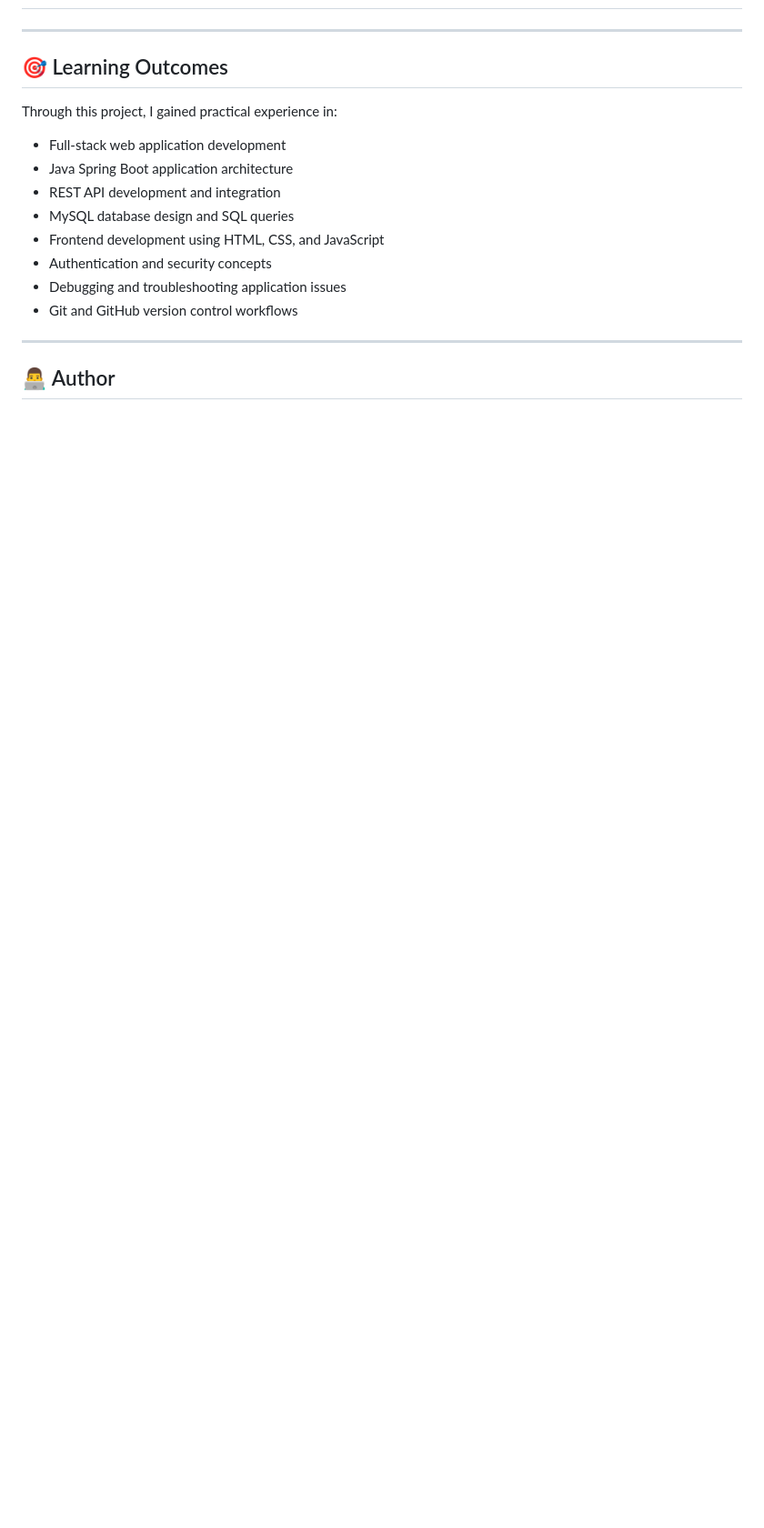
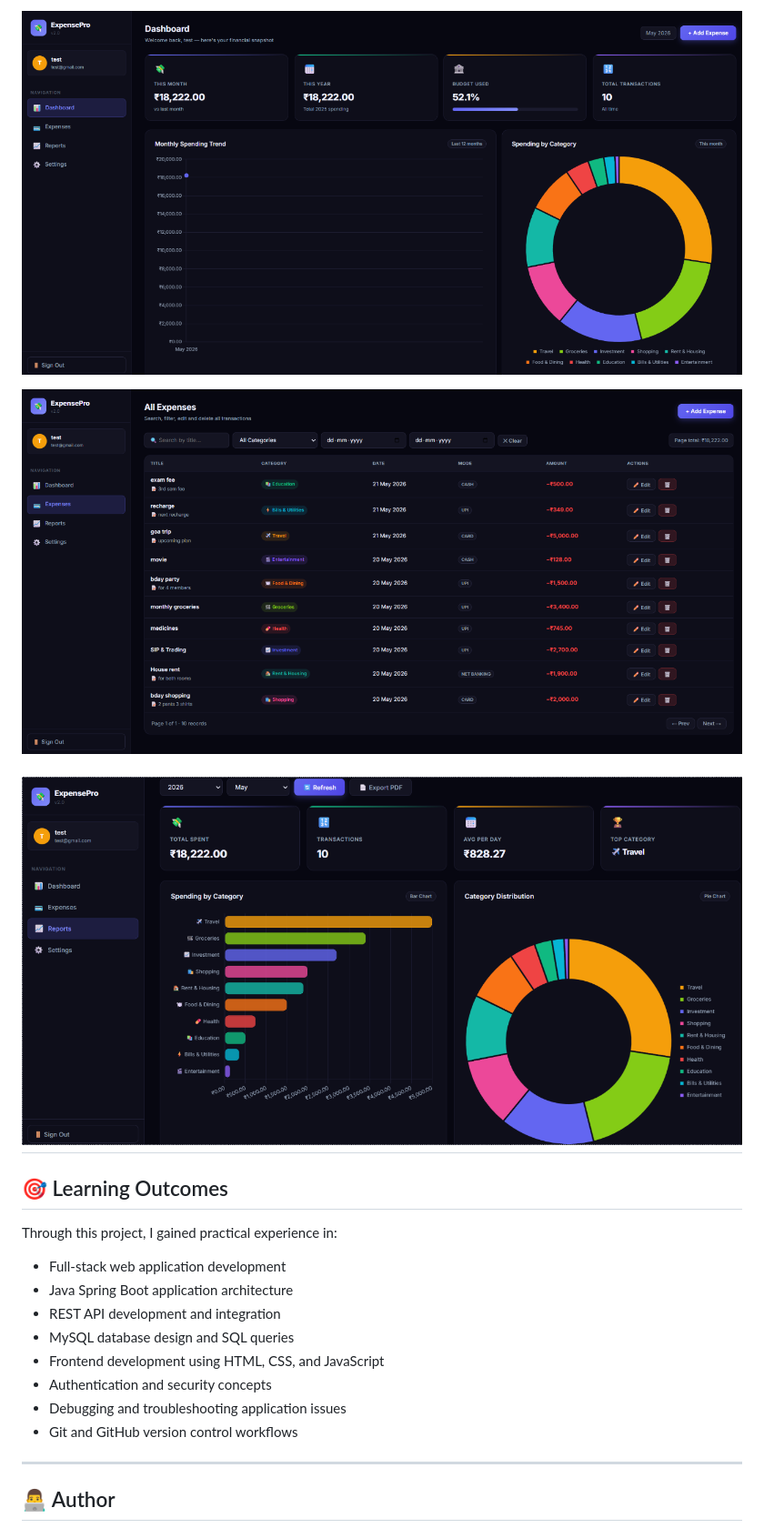
Before and after one commit to Ajay0206/smart-expense-tracker-v2-final, a Markdown page: README.md, the part around one of its changes. Shown at 91% size. GitHub-like rendering; blank space fills up the shorter version.

```diff
--- a/README.md
+++ b/README.md
@@ -124,4 +125,9 @@ Open the frontend files using Live Server in VS Code or any local web server.
 
+![Dashboard](ScreenShots/Dash_Board.png)
+
+![Expenses](ScreenShots/Expenses_page.png)
+
+![Reports](ScreenShots/Reports.png)
 ---
 
 ## 🎯 Learning Outcomes
```
Also changed, not shown: other parts of README.md (+1 -0 lines).
